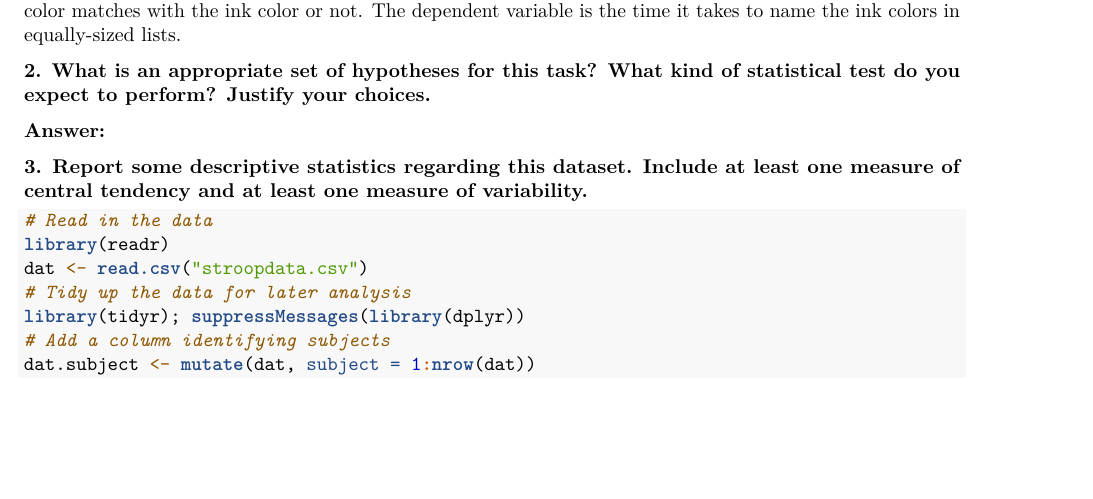
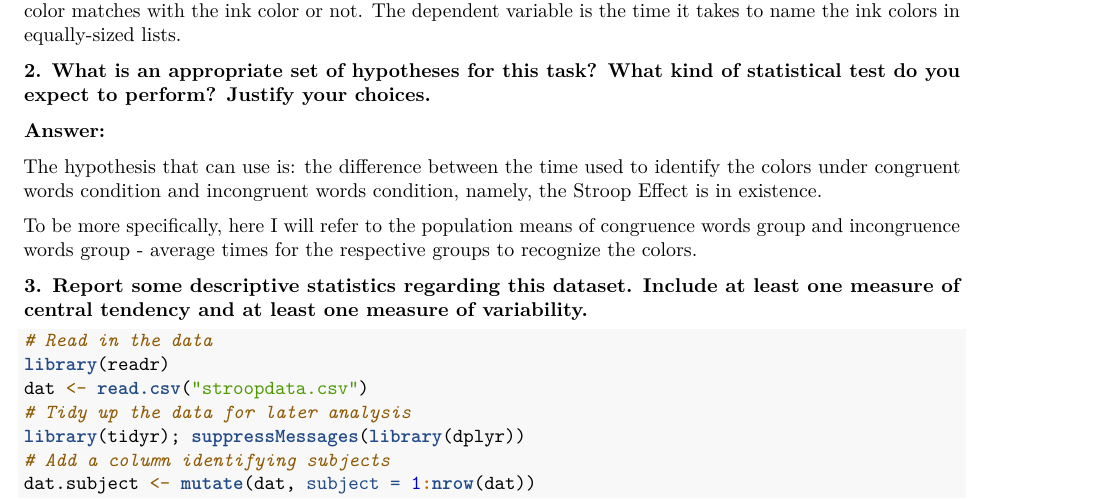
Before and after one commit to solidso/Design-perceptural-phenomenon-experiment-test-Stroop-Effect-, an R Markdown document (perceptual phenomenon test design.Rmd): part of page 1 of 2, cut so that both start at the same text, the shorter picture padded with empty space. Rendered offline with R 4.5, knitr and Pandoc, then LaTeX, with nearby package versions.

Commit message:
update answer

```diff
--- a/perceptual phenomenon test design.Rmd
+++ b/perceptual phenomenon test design.Rmd
@@ -31,6 +31,9 @@ The independent variable is the congruency condition and incongruency condition
 
 **Answer:**
 
+The hypothesis that can use is: the difference between the time used to identify the colors under congruent words condition and incongruent words condition, namely, the Stroop Effect is in existence.
+
+To be more specifically, here I will refer to the population means of congruence words group and incongruence words group - average times for the respective groups to recognize the colors.
 
 **3. Report some descriptive statistics regarding this dataset. Include at least one measure of central tendency and at least one measure of variability.**
 
```
Also changed, not shown: perceptual_phenomenon_test_design.pdf.
